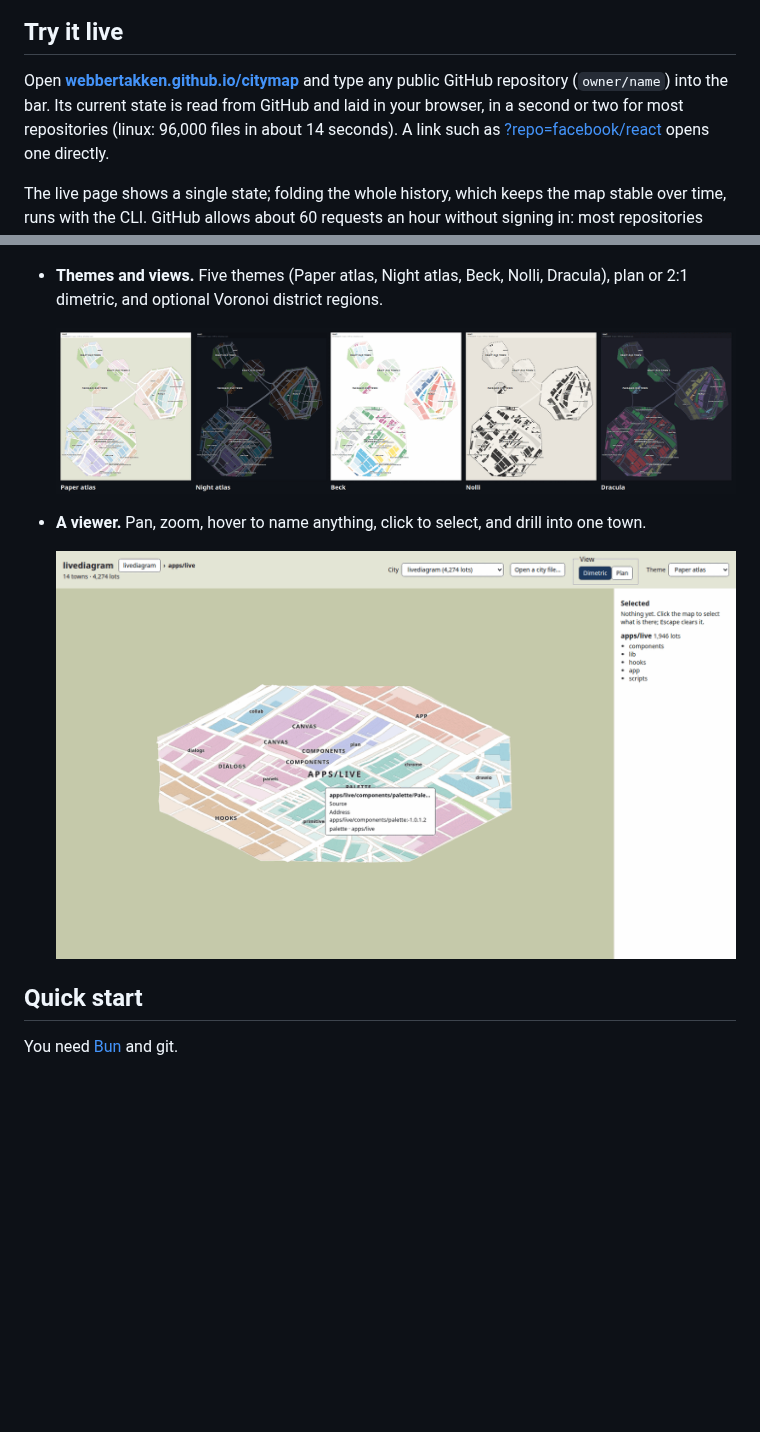
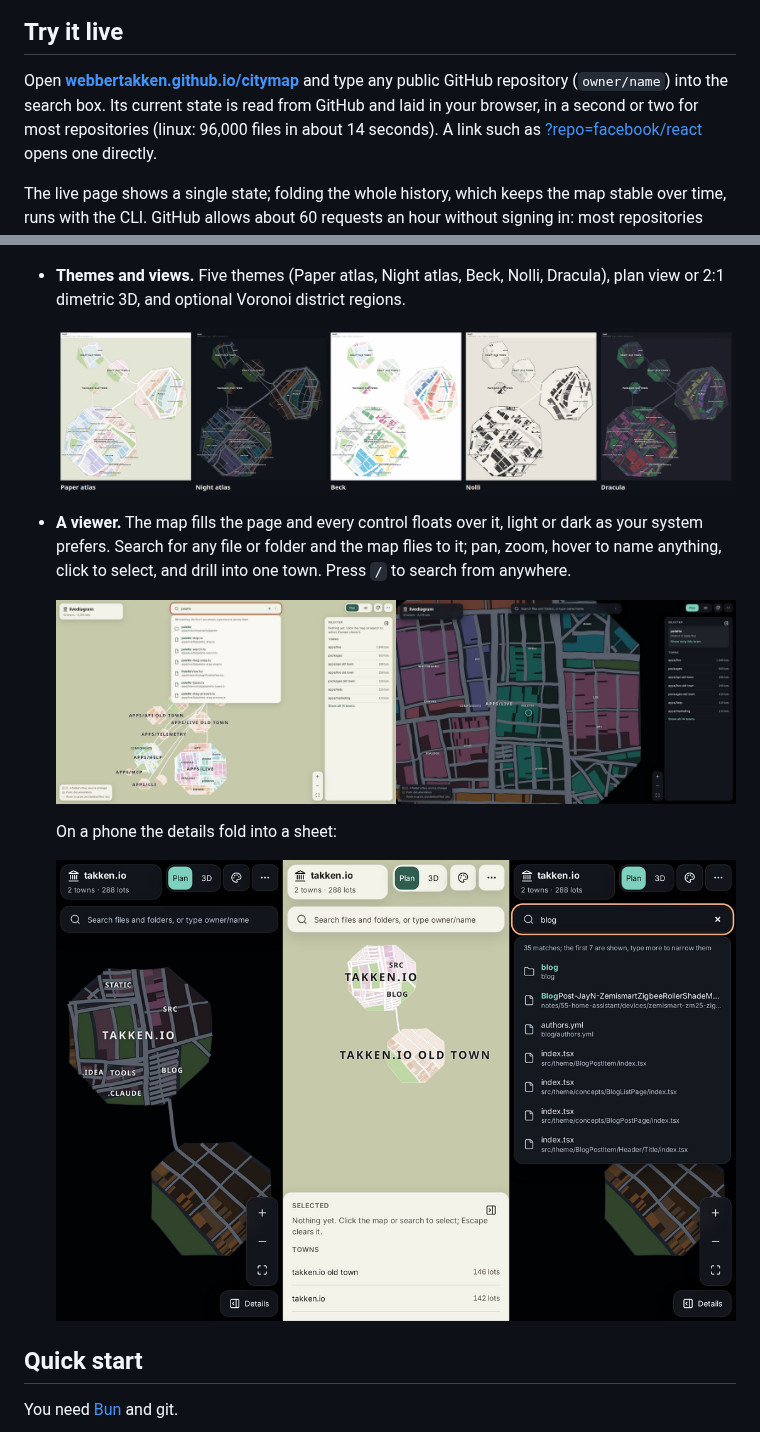
Before and after one commit to webbertakken/citymap, a Markdown page: README.md, 2 parts joined by grey strips. Rendered like a GitHub page; pictures changed too: docs/img/viewer-drill.png (deleted), docs/img/viewer-phone.png (added), docs/img/viewer.png (added); blank space fills up the shorter version.

Commit message:
Fold the floating atlas back into the docs

```diff
--- a/README.md
+++ b/README.md
@@ -10,8 +10,8 @@ stable as the code grows, so the place you knew yesterday is still there today.
 ## Try it live
 
 Open **[webbertakken.github.io/citymap](https://webbertakken.github.io/citymap/)** and type any public GitHub repository
-(`owner/name`) into the bar. Its current state is read from GitHub and laid in your browser, in a second or two for most
-repositories (linux: 96,000 files in about 14 seconds). A link such as
+(`owner/name`) into the search box. Its current state is read from GitHub and laid in your browser, in a second or two
+for most repositories (linux: 96,000 files in about 14 seconds). A link such as
 [?repo=facebook/react](https://webbertakken.github.io/citymap/?repo=facebook/react) opens one directly.
 
 The live page shows a single state; folding the whole history, which keeps the map stable over time, runs with the CLI.
@@ -37,14 +37,20 @@ GitHub allows about 60 requests an hour without signing in: most repositories ta
 
   ![linux, vscode and godot at HEAD](docs/img/scale.png)
 
-- **Themes and views.** Five themes (Paper atlas, Night atlas, Beck, Nolli, Dracula), plan or 2:1 dimetric, and optional
-  Voronoi district regions.
+- **Themes and views.** Five themes (Paper atlas, Night atlas, Beck, Nolli, Dracula), plan view or 2:1 dimetric 3D, and
+  optional Voronoi district regions.
 
   ![react in five themes](docs/img/themes.png)
 
-- **A viewer.** Pan, zoom, hover to name anything, click to select, and drill into one town.
+- **A viewer.** The map fills the page and every control floats over it, light or dark as your system prefers. Search
+  for any file or folder and the map flies to it; pan, zoom, hover to name anything, click to select, and drill into one
+  town. Press `/` to search from anywhere.
 
-  ![The viewer, drilled into livediagram's apps/live](docs/img/viewer-drill.png)
+  ![The viewer over livediagram: searching for "palette" in light, and arriving there in dark](docs/img/viewer.png)
+
+  On a phone the details fold into a sheet:
+
+  ![The viewer on a phone: the map, the details sheet, and a search](docs/img/viewer-phone.png)
 
 ## Quick start
 
```
Also changed, not shown: plans/0004-floating-atlas.md (+3 -3 lines), 4 other files.
